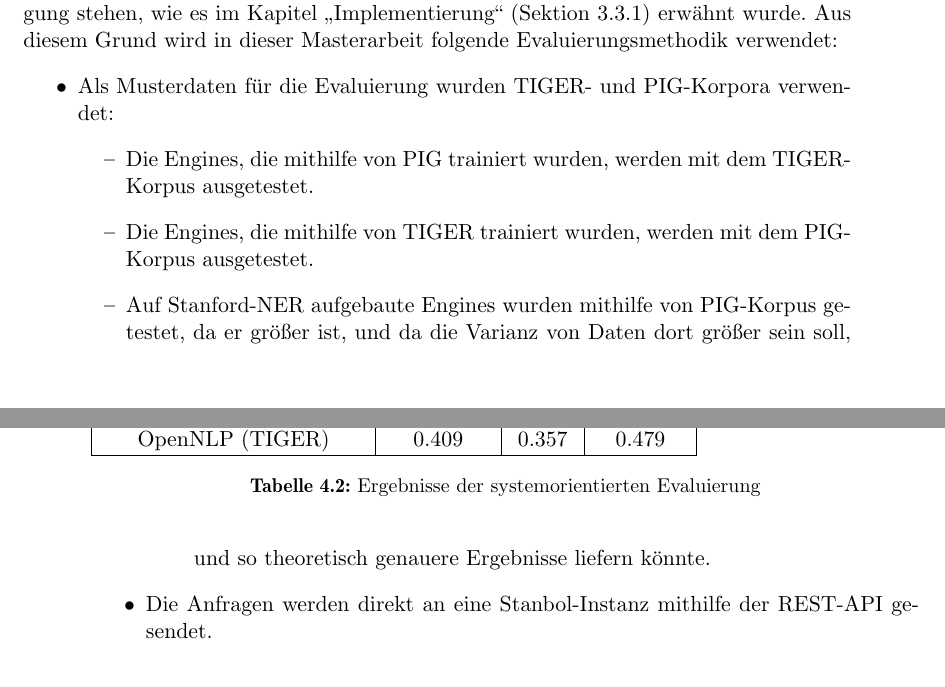
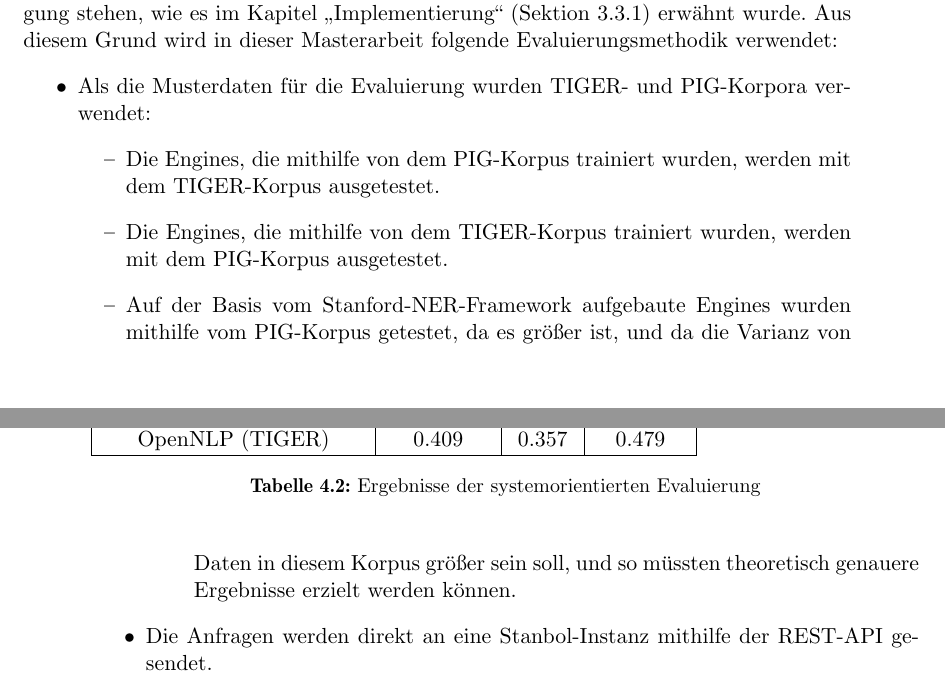
Before and after one commit to tastatur/masterarbeit, a LaTeX thesis (ausarbeitung/Abschlussarbeit/Abschlussarbeit.tex, which reads ausarbeitung/Abschlussarbeit/05-Evaluierung.tex): two parts of pages 63 and 64 of 94, joined at a grey line, cut so that both start at the same text. Compiled offline with LuaLaTeX; an older LaTeX class or package is replaced by its successor.

Commit message:
F. Korrektur der Grammatik, API

```diff
--- a/ausarbeitung/Abschlussarbeit/05-Evaluierung.tex
+++ b/ausarbeitung/Abschlussarbeit/05-Evaluierung.tex
@@ -205,11 +205,11 @@ Die Variable $\beta$ bestimmt dabei, was ein höheres Gewicht für die Kalkulati
 
 Nachdem die Werte, die für jedes Engine berechnet werden sollen, definiert wurden, muss ein Verfahren zur Beurteilung von Engines bestimmt werden. In der Arbeit von Kovahi et al.\cite{kohavi1995study} wurde erwähnt, dass zur Bewertung von den Klassifikatoren die Kreuzvalidierung verwendet werden soll. Allerdings kann die Kreuzvalidierung nicht auf alle Engines angewendet werden, da es für einige Engines keine Trainingskorpora zur Verfügung stehen, wie es im Kapitel ,,Implementierung`` (Sektion \ref{subsec:stanfordner}) erwähnt wurde. Aus diesem Grund wird in dieser Masterarbeit folgende Evaluierungsmethodik verwendet:
 \begin{itemize}
-\item Als Musterdaten für die Evaluierung wurden TIGER- und PIG-Korpora verwendet:
+\item Als die Musterdaten für die Evaluierung wurden TIGER- und PIG-Korpora verwendet:
 \begin{itemize}
-\item Die Engines, die mithilfe von PIG trainiert wurden, werden mit dem TIGER-Korpus ausgetestet.
-\item Die Engines, die mithilfe von TIGER trainiert wurden, werden mit dem PIG-Korpus ausgetestet.
-\item Auf Stanford-NER aufgebaute Engines wurden mithilfe von PIG-Korpus getestet, da er größer ist, und da die Varianz von Daten dort größer sein soll, und so theoretisch genauere Ergebnisse liefern könnte.
+\item Die Engines, die mithilfe von dem PIG-Korpus trainiert wurden, werden mit dem TIGER-Korpus ausgetestet.
+\item Die Engines, die mithilfe von dem TIGER-Korpus trainiert wurden, werden mit dem PIG-Korpus ausgetestet.
+\item Auf der Basis vom Stanford-NER-Framework aufgebaute Engines wurden mithilfe vom PIG-Korpus getestet, da es größer ist, und da die Varianz von Daten in diesem Korpus größer sein soll, und so müssten theoretisch genauere Ergebnisse erzielt werden können.
 \end{itemize}
 \item Die Anfragen werden direkt an eine Stanbol-Instanz mithilfe der REST-API gesendet.
 \end{itemize}
```
